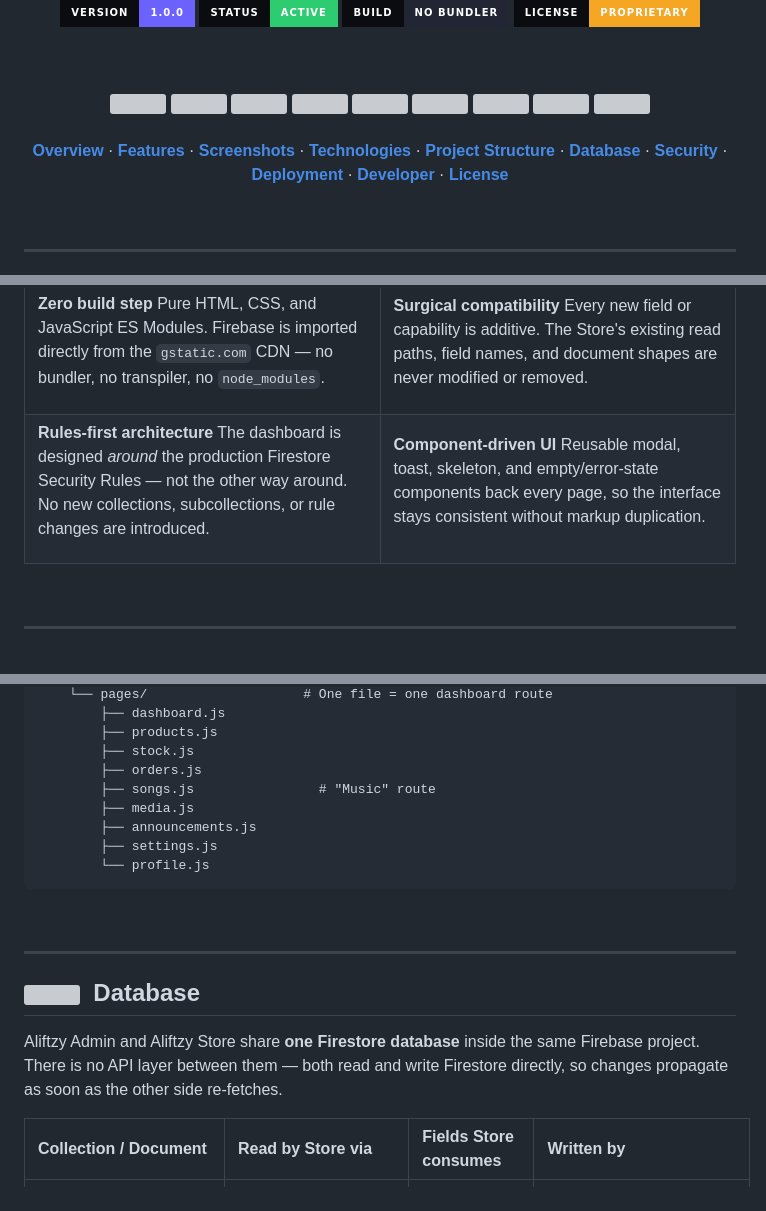
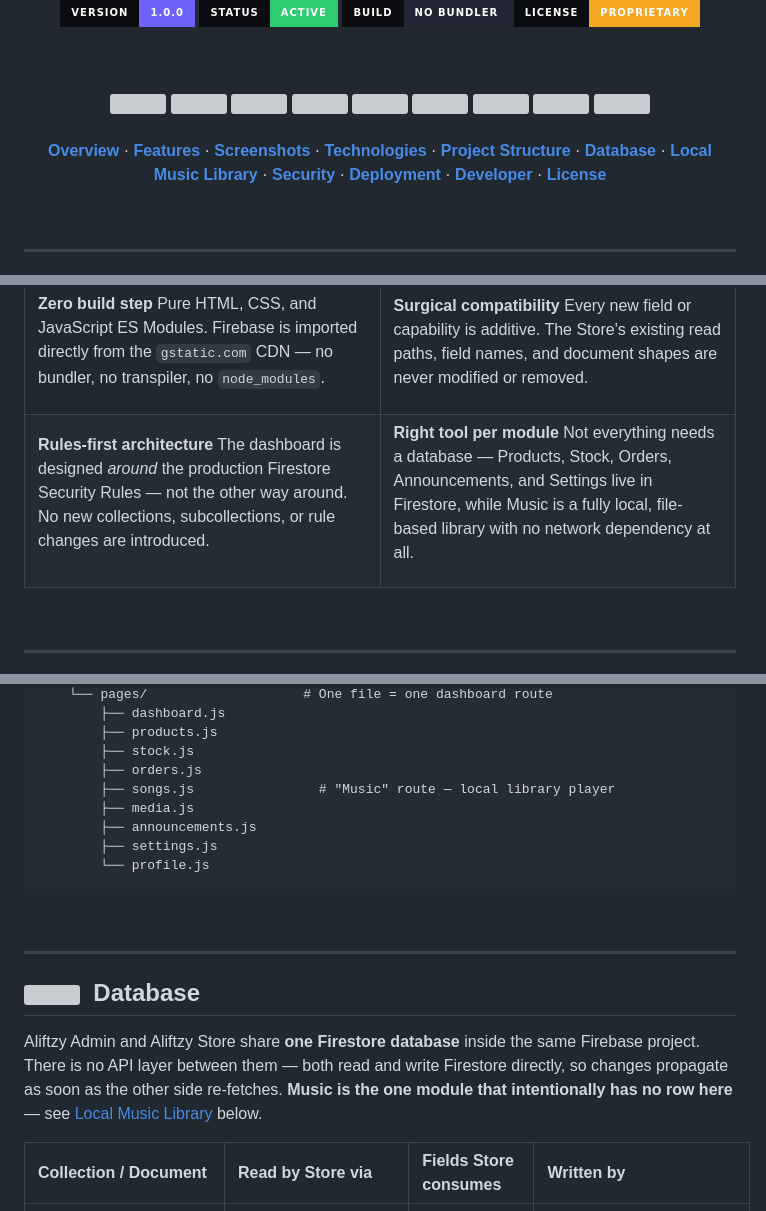
Before and after one commit to Alifkece/aliftzy-admin, a Markdown page: README.md, 3 parts joined by grey strips. Rendered like a GitHub page; badges without logos; grey boxes are pictures that could not be loaded.

```diff
--- a/README.md
+++ b/README.md
@@ -34,7 +34,7 @@ A zero-build, Firebase-native admin panel written in vanilla JavaScript ES Modul
 
 <div align="center">
 
-**[Overview](#overview)** · **[Features](#features)** · **[Screenshots](#screenshots)** · **[Technologies](#technologies)** · **[Project Structure](#project-structure)** · **[Database](#database)** · **[Security](#security)** · **[Deployment](#deployment)** · **[Developer](#developer)** · **[License](#license)**
+**[Overview](#overview)** · **[Features](#features)** · **[Screenshots](#screenshots)** · **[Technologies](#technologies)** · **[Project Structure](#project-structure)** · **[Database](#database)** · **[Local Music Library](#local-music-library)** · **[Security](#security)** · **[Deployment](#deployment)** · **[Developer](#developer)** · **[License](#license)**
 
 </div>
 
@@ -77,8 +77,8 @@ The dashboard is designed *around* the production Firestore Security Rules — n
 </td>
 <td width="50%" valign="top">
 
-**Component-driven UI**
-Reusable modal, toast, skeleton, and empty/error-state components back every page, so the interface stays consistent without markup duplication.
+**Right tool per module**
+Not everything needs a database — Products, Stock, Orders, Announcements, and Settings live in Firestore, while Music is a fully local, file-based library with no network dependency at all.
 
 </td>
 </tr>
@@ -312,7 +321,7 @@ Aliftzy-Admin/
         ├── products.js
         ├── stock.js
         ├── orders.js
-        ├── songs.js                # "Music" route
+        ├── songs.js                # "Music" route — local library player
         ├── media.js
         ├── announcements.js
         ├── settings.js
@@ -328,7 +337,7 @@ Aliftzy-Admin/
 Database
 </h2>
 
-Aliftzy Admin and Aliftzy Store share **one Firestore database** inside the same Firebase project. There is no API layer between them — both read and write Firestore directly, so changes propagate as soon as the other side re-fetches.
+Aliftzy Admin and Aliftzy Store share **one Firestore database** inside the same Firebase project. There is no API layer between them — both read and write Firestore directly, so changes propagate as soon as the other side re-fetches. **Music is the one module that intentionally has no row here** — see [Local Music Library](#local-music-library) below.
 
 <table>
 <thead>
```
Also changed, not shown: other parts of README.md (+61 -18 lines).
